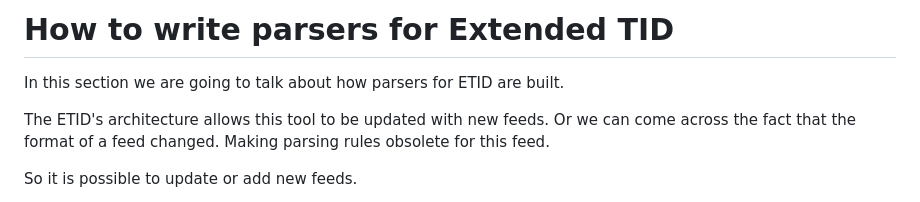
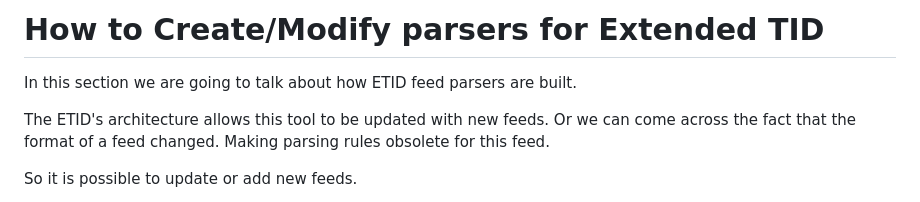
Before and after one commit to pcardotatgit/Extended_TID_version_2, a Markdown page: how_to_update_parsers/readme.md, the part around the change. Rendered like a GitHub page.

```diff
--- a/how_to_update_parsers/readme.md
+++ b/how_to_update_parsers/readme.md
@@ -1,6 +1,6 @@
-# How to write parsers for Extended TID
+# How to Create/Modify parsers for Extended TID
 
-In this section we are going to talk about how parsers for ETID are built.
+In this section we are going to talk about how ETID feed parsers are built.
 
 The ETID's architecture allows this tool to be updated with new feeds. Or we can come across the fact that the format of a feed changed. Making parsing rules obsolete for this feed.
 
```
Also changed, not shown: README.md (+17 -2 lines), etid_architecture.png (added), 1 other file.
